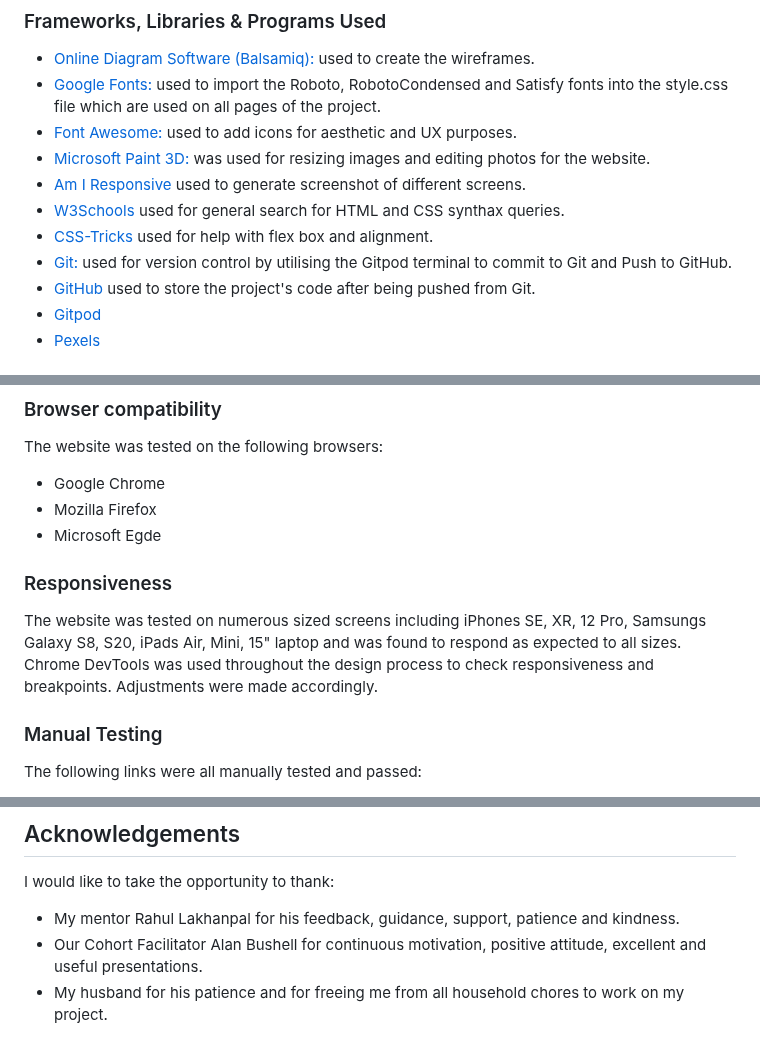
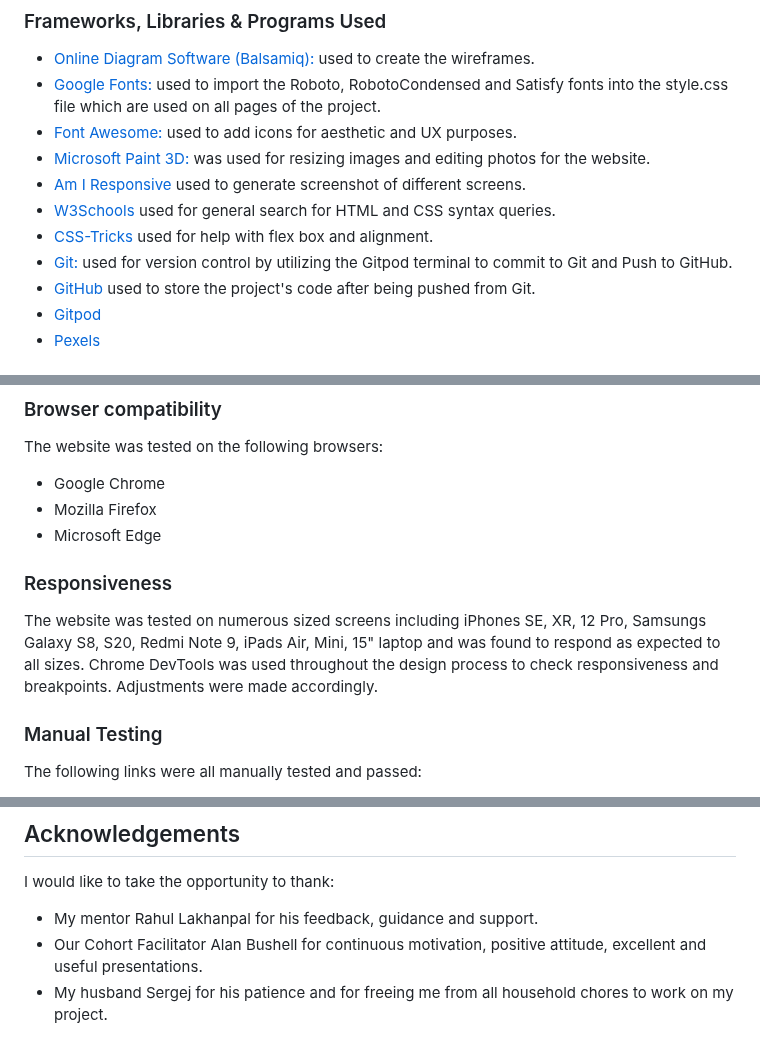
Before and after one commit to OlgaKuvs/PP1-spbreeder, a Markdown page: README.md, 3 parts joined by grey strips. Rendered like a GitHub page.

```diff
--- a/README.md
+++ b/README.md
@@ -160,9 +160,9 @@ The colour theme is based around the colours `#f0650d` and `#db430c` which harmo
 - [Font Awesome:](https://fontawesome.com/icons) used to add icons for aesthetic and UX purposes.
 - [Microsoft Paint 3D:](https://apps.microsoft.com/store/detail/paint-3d/9NBLGGH5FV99) was used for resizing images and editing photos for the website.
 - [Am I Responsive](https://ui.dev/amiresponsive) used to generate screenshot of different screens.
-- [W3Schools](https://www.w3schools.com/) used for general search for HTML and CSS synthax queries.
+- [W3Schools](https://www.w3schools.com/) used for general search for HTML and CSS syntax queries.
 - [CSS-Tricks](https://css-tricks.com/) used for help with flex box and alignment.
-- [Git:](https://git-scm.com/) used for version control by utilising the Gitpod terminal to commit to Git and Push to GitHub.
+- [Git:](https://git-scm.com/) used for version control by utilizing the Gitpod terminal to commit to Git and Push to GitHub.
 - [GitHub](https://github.com/) used to store the project's code after being pushed from Git.
 - [Gitpod](https://www.gitpod.io/)
 - [Pexels](https://www.pexels.com/)
@@ -191,11 +191,11 @@ The website was tested on the following browsers:
 
 - Google Chrome
 - Mozilla Firefox
-- Microsoft Egde
+- Microsoft Edge
 
 ### <div id="responsiveness">Responsiveness</div>
 
-The website was tested on numerous sized screens including iPhones SE, XR, 12 Pro, Samsungs Galaxy S8, S20, iPads Air, Mini, 15" laptop and was found to respond as expected to all sizes. Chrome DevTools was used throughout the design process to check responsiveness and breakpoints. Adjustments were made accordingly.
+The website was tested on numerous sized screens including iPhones SE, XR, 12 Pro, Samsungs Galaxy S8, S20, Redmi Note 9, iPads Air, Mini, 15" laptop and was found to respond as expected to all sizes. Chrome DevTools was used throughout the design process to check responsiveness and breakpoints. Adjustments were made accordingly.
 
 ### <div id="manual_testing">Manual Testing</div>
 The following links were all manually tested and passed:
@@ -254,6 +254,6 @@ Images not referenced below are owned by the author.
 ## <div id="acknowledgements">Acknowledgements</div>
 
 I would like to take the opportunity to thank:
-- My mentor Rahul Lakhanpal for his feedback, guidance, support, patience and kindness.
+- My mentor Rahul Lakhanpal for his feedback, guidance and support.
 - Our Cohort Facilitator Alan Bushell for continuous motivation, positive attitude, excellent and useful presentations.
-- My husband for his patience and for freeing me from all household chores to work on my project.
+- My husband Sergej for his patience and for freeing me from all household chores to work on my project.
```
Also changed, not shown: other parts of README.md (+2 -2 lines).
